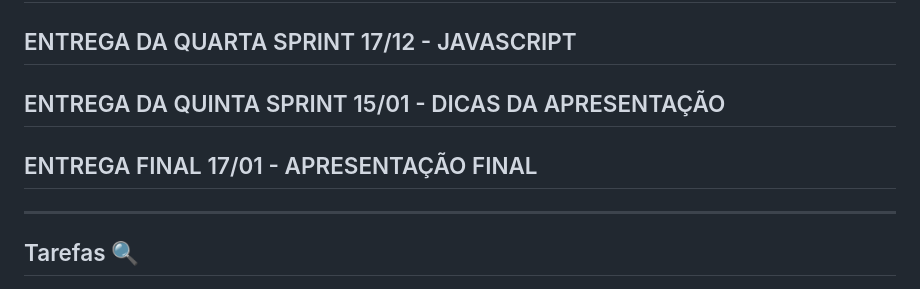
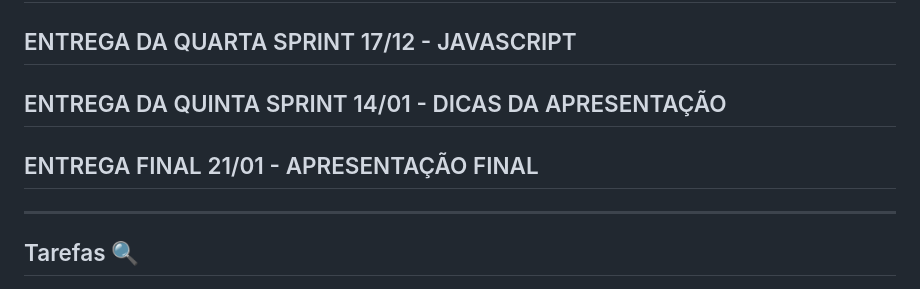
Before and after one commit to J1R429/projeto-integrador-proz, a Markdown page: README.md, the part around the change. GitHub-like rendering.

Commit message:
atualização readme

```diff
--- a/README.md
+++ b/README.md
@@ -16,8 +16,8 @@ Poderá ter uma página para realização de desafios de leituras.
 ## ENTREGA DA SEGUNDA SPRINT 24/10 - HTML DAS PÁGINAS
 ## ENTREGA DA TERCEIRA SPRINT 26/11 - CSS
 ## ENTREGA DA QUARTA SPRINT 17/12 - JAVASCRIPT
-## ENTREGA DA QUINTA SPRINT 15/01 - DICAS DA APRESENTAÇÃO
-## ENTREGA FINAL 17/01 - APRESENTAÇÃO FINAL
+## ENTREGA DA QUINTA SPRINT 14/01 - DICAS DA APRESENTAÇÃO
+## ENTREGA FINAL 21/01 - APRESENTAÇÃO FINAL
 
 ---
 
```
